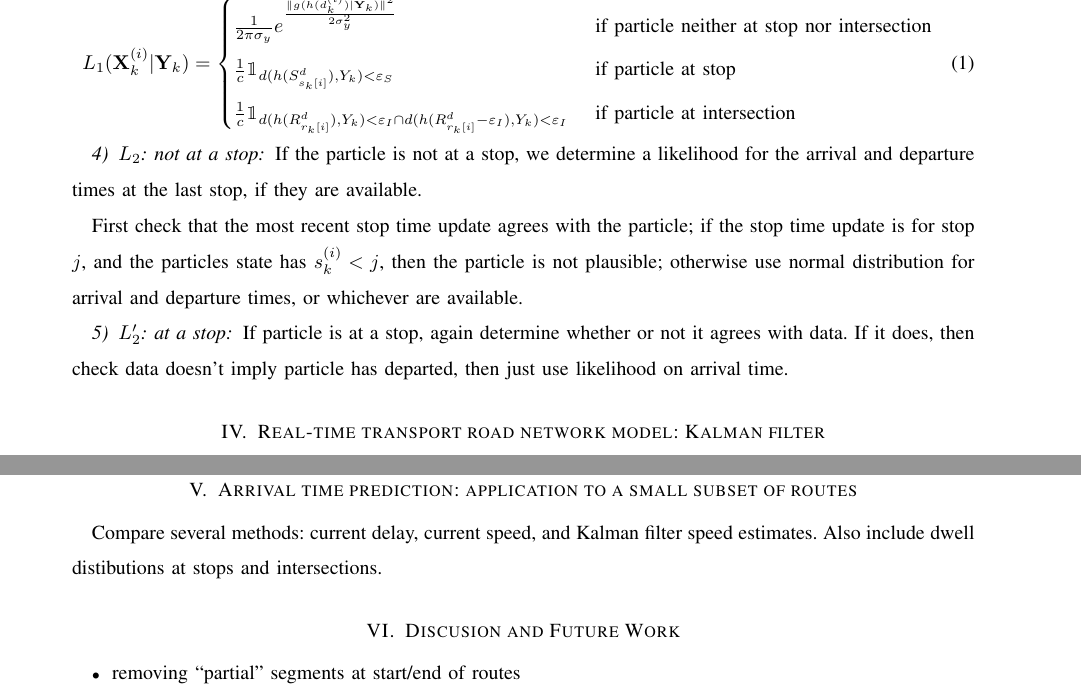
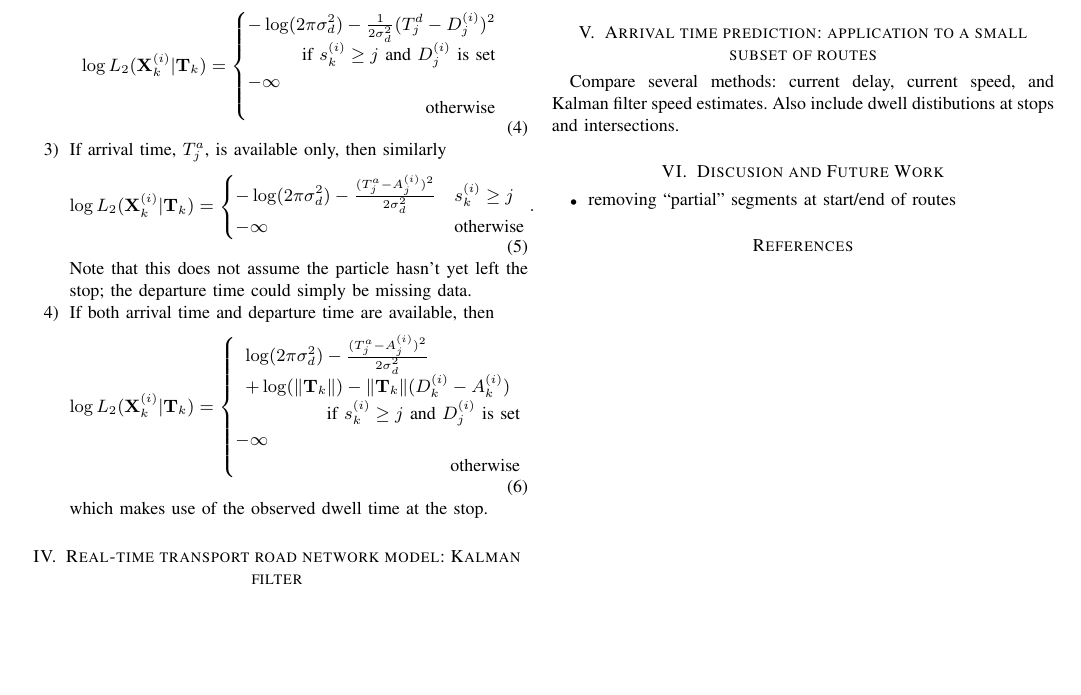
Before and after one commit to tmelliott/phd-papers, a LaTeX paper (realtime-filter/realtime-filter.tex, which reads symbols.tex): two parts of pages 3 and 4 of 4 before the commit and part of page 2 of 2 after it, the two joined at a grey line, cut at the place of the change, the shorter picture padded with empty space. Compiled offline with pdfLaTeX.

Commit message:
Type up eqns

```diff
--- a/realtime-filter/realtime-filter.tex
+++ b/realtime-filter/realtime-filter.tex
@@ -1,5 +1,4 @@
-%\documentclass{IEEEtran}
-\documentclass[draftcls,a4paper,onecolumn]{IEEEtran}\usepackage[]{graphicx}\usepackage[]{color}
+\documentclass[9pt]{IEEEtran}\usepackage[]{graphicx}\usepackage[]{color}
 %% maxwidth is the original width if it is less than linewidth
 %% otherwise use linewidth (to make sure the graphics do not exceed the margin)
 \makeatletter
@@ -190,7 +190,7 @@ So, depending on the data, we apply different likelihood functions.
 
-
-\subsubsection[L1]{$L_1$: not at a stop or intersection}
-
+\begin{enumerate}
+%\subsubsection[L1]{$L_1$: not at a stop or intersection}
+\item
 In situations where the bus is neither at a bus stop nor at an intersection,
 the likelihood is simply determined from the distance between the particle and
 vehicle's reported position.
@@ -219,7 +247,0 @@ Then
-  L_1(\bX_k^{(i)} | \bY_k) =
-  \begin{cases}
-    \frac{1}{2\pi\sigma_y} e^{\frac{\|g(h(d_k^{(i)})|\bY_k)\|^2}{2\sigma_y^2}} & \text{ if particle neither at stop nor intersection } \\
-    \frac{1}{c} \mathbbm{1}_{d(h(S_{s_k{[i]}}^d), Y_k) < \varepsilon_S}    & \text{ if particle at stop } \\
-    \frac{1}{c} \mathbbm{1}_{d(h(R_{r_k{[i]}}^d), Y_k) < \varepsilon_I \cap d(h(R_{r_k{[i]}}^d-\varepsilon_I), Y_k) < \varepsilon_I}    & \text{ if particle at intersection }
-  \end{cases}
-\end{equation}
@@ -227,22 +259,50 @@ Then
 
-\subsubsection[L2]{$L_2$: not at a stop}
+\item
+  If departure time, $T^d_j$, is available only, for stop $j$, then we
+  know the bus has at least departed stop $j$; therefore,
+  \begin{equation}
+    \label{eq:l2}
+      \log L_2 (\bX_k^{(i)} | \bT_k) =
+      \begin{cases}
+        - \log(2\pi\sigma_d^2) - \frac{1}{2\sigma_d^2}(T^d_j - D_j^{(i)})^2 \\
+        \hfill\quad \text{if } s_k^{(i)} \geq j \text{ and $D_j^{(i)}$ is set} \\
+        - \infty \\
+        \hfill\quad \text{otherwise}
+      \end{cases}
+  \end{equation}
 
-If the particle is not at a stop, we determine a likelihood for the arrival and departure
-times at the last stop, if they are available.
+\item
+  If arrival time, $T^a_j$, is available only, then similarly
+  \begin{equation}
+    \label{eq:l2b}
+    \log L_2  (\bX_k^{(i)} | \bT_k) =
+    \begin{cases}
+      - \log(2\pi\sigma_d^2) - \frac{(T^a_j - A_j^{(i)})^2}{2\sigma_d^2} & s_k^{(i)} \geq j \\
+      - \infty & \text{otherwise}
+    \end{cases}.
+  \end{equation}
+  Note that this does not assume the particle hasn't yet left the stop;
+  the departure time could simply be missing data.
 
-First check that the most recent stop time update agrees with the particle;
-if the stop time update is for stop $j$, and the particles state has $s_k^{(i)} < j$,
-then the particle is not plausible;
-otherwise use normal distribution for arrival and departure times,
-or whichever are available.
+\item
+  If both arrival time and departure time are available, then
+  \begin{equation}
+    \label{eq:l2c}
+    \log L_2  (\bX_k^{(i)} | \bT_k) =
+    \begin{cases}
+      \begin{array}
+        - \log(2\pi\sigma_d^2) - \frac{(T^a_j - A_j^{(i)})^2}{2\sigma_d^2} \\
+        + \log(\|\bT_k\|) - \|\bT_k\|
+        (D_k^{(i)} - A_k^{(i)})
+      \end{array} \\
+      \hfill\quad \text{if } s_k^{(i)} \geq j \text{ and $D_j^{(i)}$ is set}  \\
+      - \infty\\
+      \hfill\quad \text{otherwise}
+    \end{cases}
+  \end{equation}
+  which makes use of the observed dwell time at the stop.
 
-
-\subsubsection[L2b]{$L_2'$: at a stop}
-
-If particle is at a stop, again determine whether or not it agrees with data.
-If it does, then check data doesn't imply particle has departed,
-then just use likelihood on arrival time.
-
+\end{enumerate}
 
 
 \section{Real-time transport road network model: Kalman filter}
--- a/symbols.tex
+++ b/symbols.tex
@@ -7,5 +7,6 @@
 \newcommand{\bX}{\mathbf{X}}
 \newcommand{\bZ}{\mathbf{Z}}
 \newcommand{\bR}{\mathbf{R}}
+\newcommand{\bT}{\mathbf{T}}
 \newcommand{\btheta}{\boldsymbol{\theta}}
 \newcommand{\mat}[1]{\mathbf{#1}}
```
Also changed, not shown: realtime-filter/realtime-filter.tex (52 more changed lines), 1 other file.
